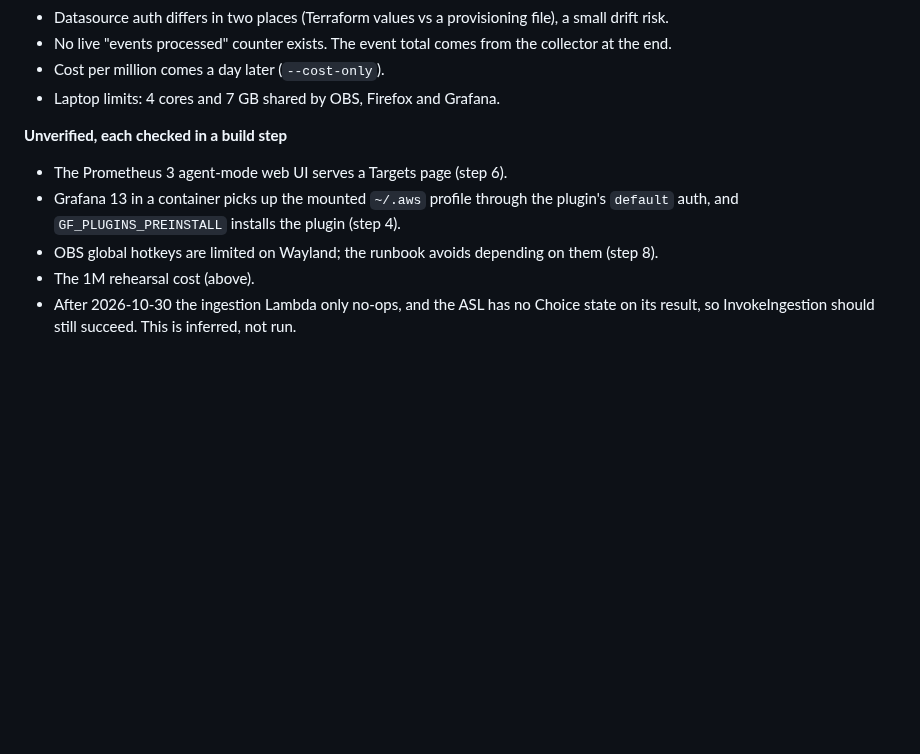
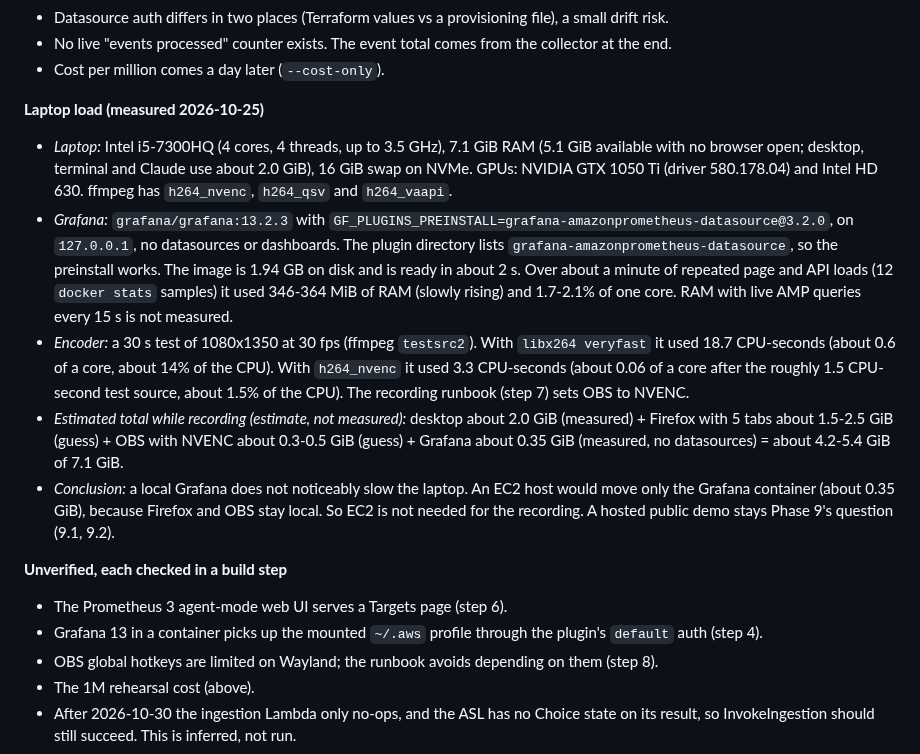
Before and after one commit to ChiragVenkateshaiah/cerberus-platform, a Markdown page: docs/adr/0022-live-observability-for-a-recorded-run.md, the part around the change. GitHub-like rendering; blank space fills up the shorter version.

Commit message:
ADR 0022: add the measured laptop load for local Grafana
Measured on 2026-10-25 on the recording laptop: Grafana 13.2.3 uses 346-364 MiB and about 2% of one core; NVENC encoding costs about 1.5% of the CPU against about 14% for libx264. Estimated recording total about 4.2-5.4 GiB of 7.1 GiB, so local Grafana stays and an EC2 host is not needed for the recording. GF_PLUGINS_PREINSTALL is now verified.

Co-Authored-By: Claude Opus 5.5 <noreply@anthropic.com>

```diff
--- a/docs/adr/0022-live-observability-for-a-recorded-run.md
+++ b/docs/adr/0022-live-observability-for-a-recorded-run.md
@@ -189,14 +189,41 @@ ADR becomes **ADR 0023**; this ADR takes 0022.
 - No live "events processed" counter exists. The event total comes from the
   collector at the end.
 - Cost per million comes a day later (`--cost-only`).
-- Laptop limits: 4 cores and 7 GB shared by OBS, Firefox and Grafana.
+
+**Laptop load (measured 2026-10-25)**
+
+- *Laptop:* Intel i5-7300HQ (4 cores, 4 threads, up to 3.5 GHz), 7.1 GiB
+  RAM (5.1 GiB available with no browser open; desktop, terminal and Claude
+  use about 2.0 GiB), 16 GiB swap on NVMe. GPUs: NVIDIA GTX 1050 Ti (driver
+  580.178.04) and Intel HD 630. ffmpeg has `h264_nvenc`, `h264_qsv` and
+  `h264_vaapi`.
+- *Grafana:* `grafana/grafana:13.2.3` with
+  `GF_PLUGINS_PREINSTALL=grafana-amazonprometheus-datasource@3.2.0`, on
+  `127.0.0.1`, no datasources or dashboards. The plugin directory lists
+  `grafana-amazonprometheus-datasource`, so the preinstall works. The image
+  is 1.94 GB on disk and is ready in about 2 s. Over about a minute of repeated page and API
+  loads (12 `docker stats` samples) it used 346-364 MiB of RAM (slowly
+  rising) and 1.7-2.1% of one core. RAM with live AMP queries every 15 s
+  is not measured.
+- *Encoder:* a 30 s test of 1080x1350 at 30 fps (ffmpeg `testsrc2`). With
+  `libx264 veryfast` it used 18.7 CPU-seconds (about 0.6 of a core, about
+  14% of the CPU). With `h264_nvenc` it used 3.3 CPU-seconds (about 0.06 of
+  a core after the roughly 1.5 CPU-second test source, about 1.5% of the
+  CPU). The recording runbook (step 7) sets OBS to NVENC.
+- *Estimated total while recording (estimate, not measured):* desktop about
+  2.0 GiB (measured) + Firefox with 5 tabs about 1.5-2.5 GiB (guess) + OBS
+  with NVENC about 0.3-0.5 GiB (guess) + Grafana about 0.35 GiB (measured,
+  no datasources) = about 4.2-5.4 GiB of 7.1 GiB.
+- *Conclusion:* a local Grafana does not noticeably slow the laptop. An EC2
+  host would move only the Grafana container (about 0.35 GiB), because
+  Firefox and OBS stay local. So EC2 is not needed for the recording. A
+  hosted public demo stays Phase 9's question (9.1, 9.2).
 
 **Unverified, each checked in a build step**
 
 - The Prometheus 3 agent-mode web UI serves a Targets page (step 6).
 - Grafana 13 in a container picks up the mounted `~/.aws` profile through
-  the plugin's `default` auth, and `GF_PLUGINS_PREINSTALL` installs the
-  plugin (step 4).
+  the plugin's `default` auth (step 4).
 - OBS global hotkeys are limited on Wayland; the runbook avoids depending on
   them (step 8).
 - The 1M rehearsal cost (above).
```
